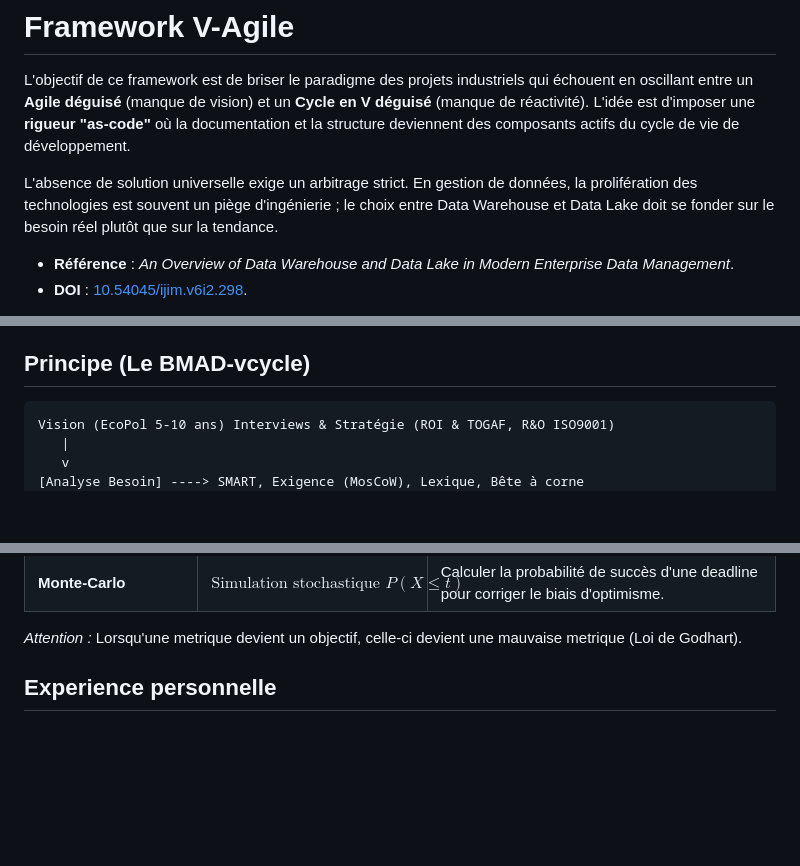
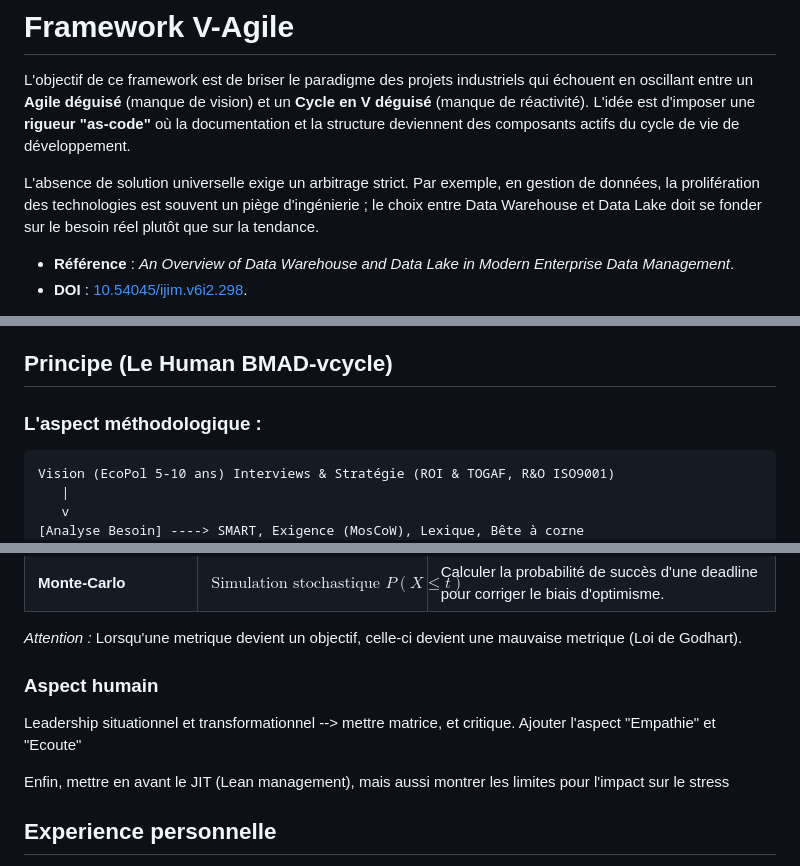
Before and after one commit to fabienfrfr/off-topic, a Markdown page: CERTIF/FRAMEWORK/synthesis.md, 3 parts joined by grey strips. Rendered like a GitHub page; blank space fills up the shorter version.

Commit message:
add human aspect

````diff
--- a/CERTIF/FRAMEWORK/synthesis.md
+++ b/CERTIF/FRAMEWORK/synthesis.md
@@ -2,7 +2,7 @@
 
 L'objectif de ce framework est de briser le paradigme des projets industriels qui échouent en oscillant entre un **Agile déguisé** (manque de vision) et un **Cycle en V déguisé** (manque de réactivité). L'idée est d'imposer une **rigueur "as-code"** où la documentation et la structure deviennent des composants actifs du cycle de vie de développement.
 
-L'absence de solution universelle exige un arbitrage strict. En gestion de données, la prolifération des technologies est souvent un piège d'ingénierie ; le choix entre Data Warehouse et Data Lake doit se fonder sur le besoin réel plutôt que sur la tendance.
+L'absence de solution universelle exige un arbitrage strict. Par exemple, en gestion de données, la prolifération des technologies est souvent un piège d'ingénierie ; le choix entre Data Warehouse et Data Lake doit se fonder sur le besoin réel plutôt que sur la tendance.
 *   **Référence** : *An Overview of Data Warehouse and Data Lake in Modern Enterprise Data Management*.
 *   **DOI** : [10.54045/ijim.v6i2.298](https://doi.org/10.54045/ijim.v6i2.298).
 
@@ -14,7 +14,9 @@ Ce travail est un guide pour les projets mêlant **logiciel** (itération rapide
 
 **Conseil :** Pour naviguer entre les dogmes logiciels, adoptez une **posture bayesienne** — capable de mobiliser des connaissances multidisciplinaires pour gérer l'incertitude — plutôt qu'une **posture axiomatique**, prisonnier d'une seule idée fixe. Cette approche s'appuie sur une intuition inductivo-deductive qui consiste à trouver l'équilibre entre la précision théorique et la robustesse pragmatique. Pour convaincre et stabiliser les parties prenantes, il est necessaire d'afficher une **posture de confiance** lors de vos interventions, car l'assurance projette la compétence nécessaire pour convaincre. Cependant, cette confiance doit rester un outil de communication masquant un **doute méthodique interne** : face aux affirmations péremptoires des défenseurs de standards, exigez systématiquement des clarifications ou des preuves factuelles, car l'évolution du management prouve qu'aucune méthode n'est une recette miracle. En combinant cette assurance de façade avec une analyse rigoureuse des risques, vous transformez l'incertitude en un levier de décision industriel. Source : Expert Political Judgment: How Good Is It? How Can We Know? ; Taleb, The Black Swan; The Confidence Heuristic, Price & Stone (2004). DOI : 10.1037/0022-3514.87.1.58.
 
-## Principe (Le BMAD-vcycle)
+## Principe (Le Human BMAD-vcycle)
+
+### L'aspect méthodologique :
 
 
 ```text
@@ -45,6 +47,15 @@ Vision (EcoPol 5-10 ans) Interviews & Stratégie (ROI & TOGAF, R&O ISO9001)
 | **Monte-Carlo** | $\text{Simulation stochastique } P(X \leq t)$ | Calculer la probabilité de succès d'une deadline pour corriger le biais d'optimisme. |
 
 *Attention :* Lorsqu'une metrique devient un objectif, celle-ci devient une mauvaise metrique (Loi de Godhart).
+
+
+### Aspect humain
+
+Leadership situationnel et transformationnel --> mettre matrice, et critique.
+Ajouter l'aspect "Empathie" et "Ecoute"
+
+Enfin, mettre en avant le JIT (Lean management), mais aussi montrer les limites pour l'impact sur le stress
+
 
 ## Experience personnelle
 
````
